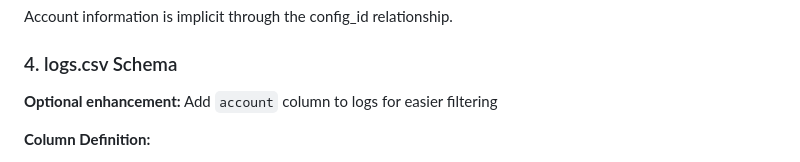
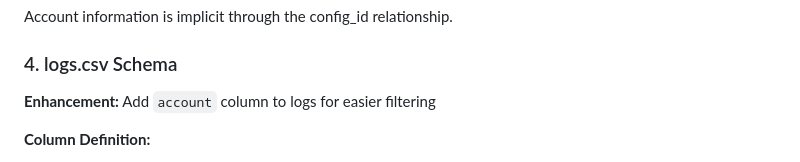
Before and after one commit to raymondclowe/ttslo, a Markdown page: MULTI_ACCOUNT_SPEC.md, the part around the change. Drawn GitHub-style.

Commit message:
Enhance logs.csv schema: add account column for easier filtering

```diff
--- a/MULTI_ACCOUNT_SPEC.md
+++ b/MULTI_ACCOUNT_SPEC.md
@@ -71,7 +71,7 @@ Account information is implicit through the config_id relationship.
 
 ### 4. logs.csv Schema
 
-**Optional enhancement:** Add `account` column to logs for easier filtering
+**Enhancement:** Add `account` column to logs for easier filtering
 
 **Column Definition:**
 - **Name:** `account`
```
